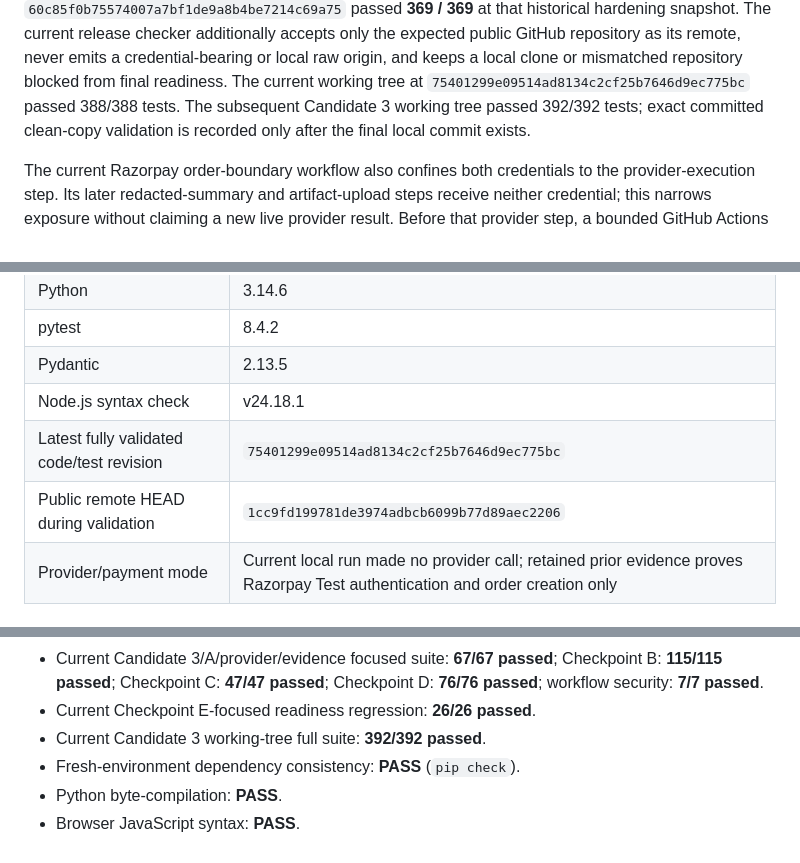
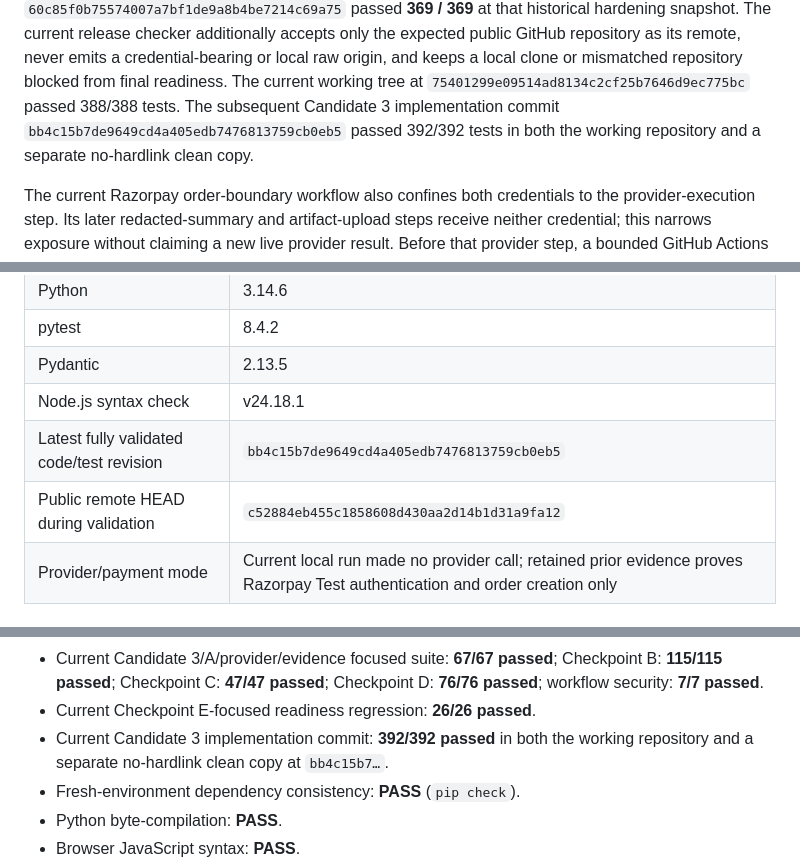
Before and after one commit to sasipriya1221/sasipriya1221-ECOCOMMIT, a Markdown page: CHECKPOINT_E_VALIDATION.md, 3 parts joined by grey strips. GitHub-like rendering.

```diff
--- a/CHECKPOINT_E_VALIDATION.md
+++ b/CHECKPOINT_E_VALIDATION.md
@@ -55,8 +55,9 @@ checker additionally accepts only the expected public GitHub repository as its
 remote, never emits a credential-bearing or local raw origin, and keeps a local
 clone or mismatched repository blocked from final readiness. The current working
 tree at `75401299e09514ad8134c2cf25b7646d9ec775bc` passed 388/388 tests. The
-subsequent Candidate 3 working tree passed 392/392 tests; exact committed
-clean-copy validation is recorded only after the final local commit exists.
+subsequent Candidate 3 implementation commit
+`bb4c15b7de9649cd4a405edb7476813759cb0eb5` passed 392/392 tests in both the
+working repository and a separate no-hardlink clean copy.
 
 The current Razorpay order-boundary workflow also confines both credentials to
 the provider-execution step. Its later redacted-summary and artifact-upload steps
@@ -105,8 +106,8 @@ provider deferrals, and no receipt. Candidate 3 is not remotely evaluated.
 | pytest | 8.4.2 |
 | Pydantic | 2.13.5 |
 | Node.js syntax check | v24.18.1 |
-| Latest fully validated code/test revision | `75401299e09514ad8134c2cf25b7646d9ec775bc` |
-| Public remote HEAD during validation | `1cc9fd199781de3974adbcb6099b77d89aec2206` |
+| Latest fully validated code/test revision | `bb4c15b7de9649cd4a405edb7476813759cb0eb5` |
+| Public remote HEAD during validation | `c52884eb455c1858608d430aa2d14b1d31a9fa12` |
 | Provider/payment mode | Current local run made no provider call; retained prior evidence proves Razorpay Test authentication and order creation only |
 
 ## Local readiness matrix
@@ -147,7 +148,8 @@ provider deferrals, and no receipt. Candidate 3 is not remotely evaluated.
   **115/115 passed**; Checkpoint C: **47/47 passed**; Checkpoint D: **76/76
   passed**; workflow security: **7/7 passed**.
 - Current Checkpoint E-focused readiness regression: **26/26 passed**.
-- Current Candidate 3 working-tree full suite: **392/392 passed**.
+- Current Candidate 3 implementation commit: **392/392 passed** in both the
+  working repository and a separate no-hardlink clean copy at `bb4c15b7…`.
 - Fresh-environment dependency consistency: **PASS** (`pip check`).
 - Python byte-compilation: **PASS**.
 - Browser JavaScript syntax: **PASS**.
```
Also changed, not shown: other parts of CHECKPOINT_E_VALIDATION.md (+1 -1 lines), PROGRESS.md (+4 -3 lines), docs/ENGINEERING_LOG.md (+7 -3 lines).
